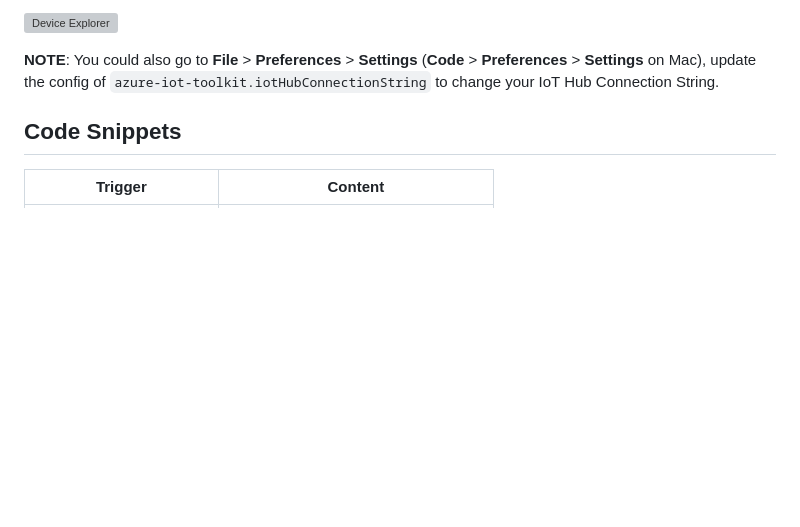
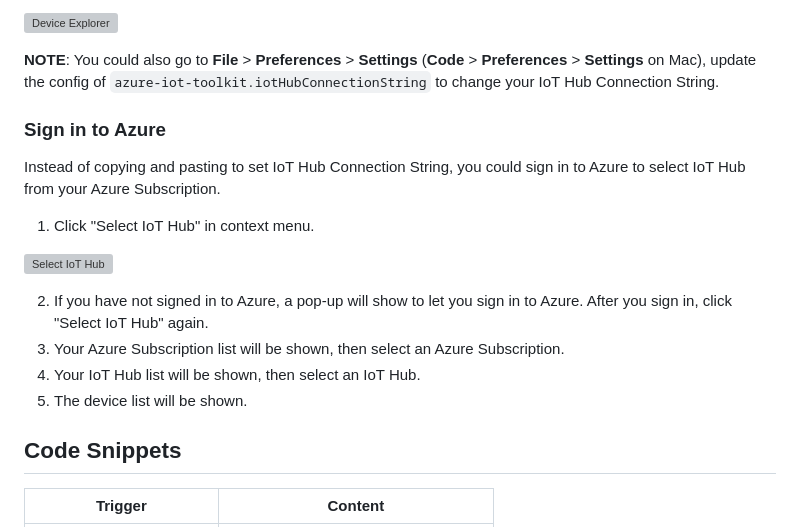
Before and after one commit to microsoft/vscode-azure-iot-toolkit, a Markdown page: README.md, the part around the change. Drawn GitHub-style; blank space fills up the shorter version; grey boxes are pictures that could not be loaded.

```diff
--- a/README.md
+++ b/README.md
@@ -38,6 +38,19 @@ Interact with Azure IoT Hub, IoT Device Management, IoT Hub Code Snippets.
   ![Device Explorer](https://github.com/formulahendry/vscode-azure-iot-toolkit/raw/master/images/device-explorer.png)
 
 **NOTE**: You could also go to **File** > **Preferences** > **Settings** (**Code** > **Preferences** > **Settings** on Mac), update the config of `azure-iot-toolkit.iotHubConnectionString` to change your IoT Hub Connection String.
+
+### Sign in to Azure
+
+Instead of copying and pasting to set IoT Hub Connection String, you could sign in to Azure to select IoT Hub from your Azure Subscription.
+
+1. Click "Select IoT Hub" in context menu.
+
+  ![Select IoT Hub](https://github.com/formulahendry/vscode-azure-iot-toolkit/raw/master/images/select-iot-hub.png)
+
+2. If you have not signed in to Azure, a pop-up will show to let you sign in to Azure. After you sign in, click "Select IoT Hub" again.
+3. Your Azure Subscription list will be shown, then select an Azure Subscription.
+4. Your IoT Hub list will be shown, then select an IoT Hub.
+5. The device list will be shown.
 
 ## Code Snippets
 
```
Also changed, not shown: images/select-iot-hub.png (added), 7 other files.
